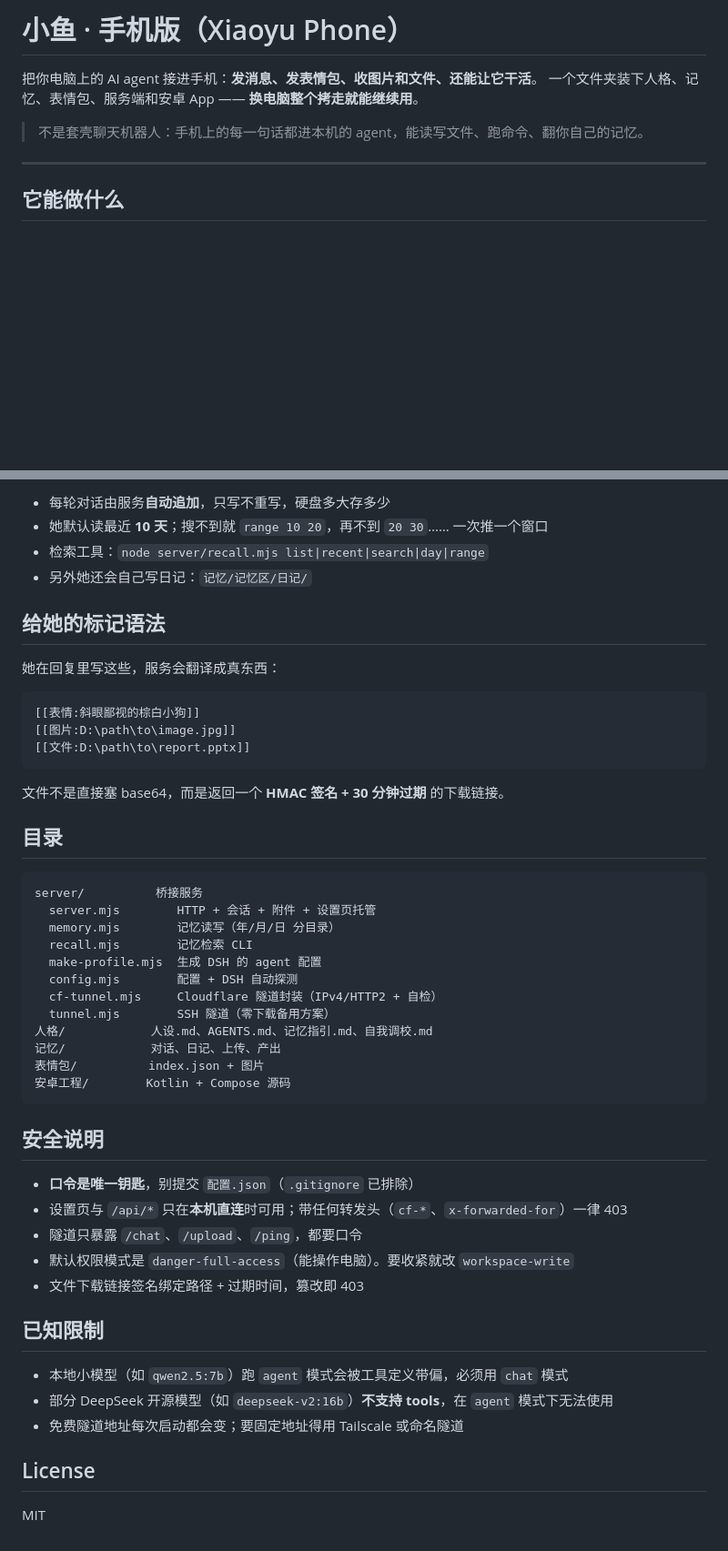
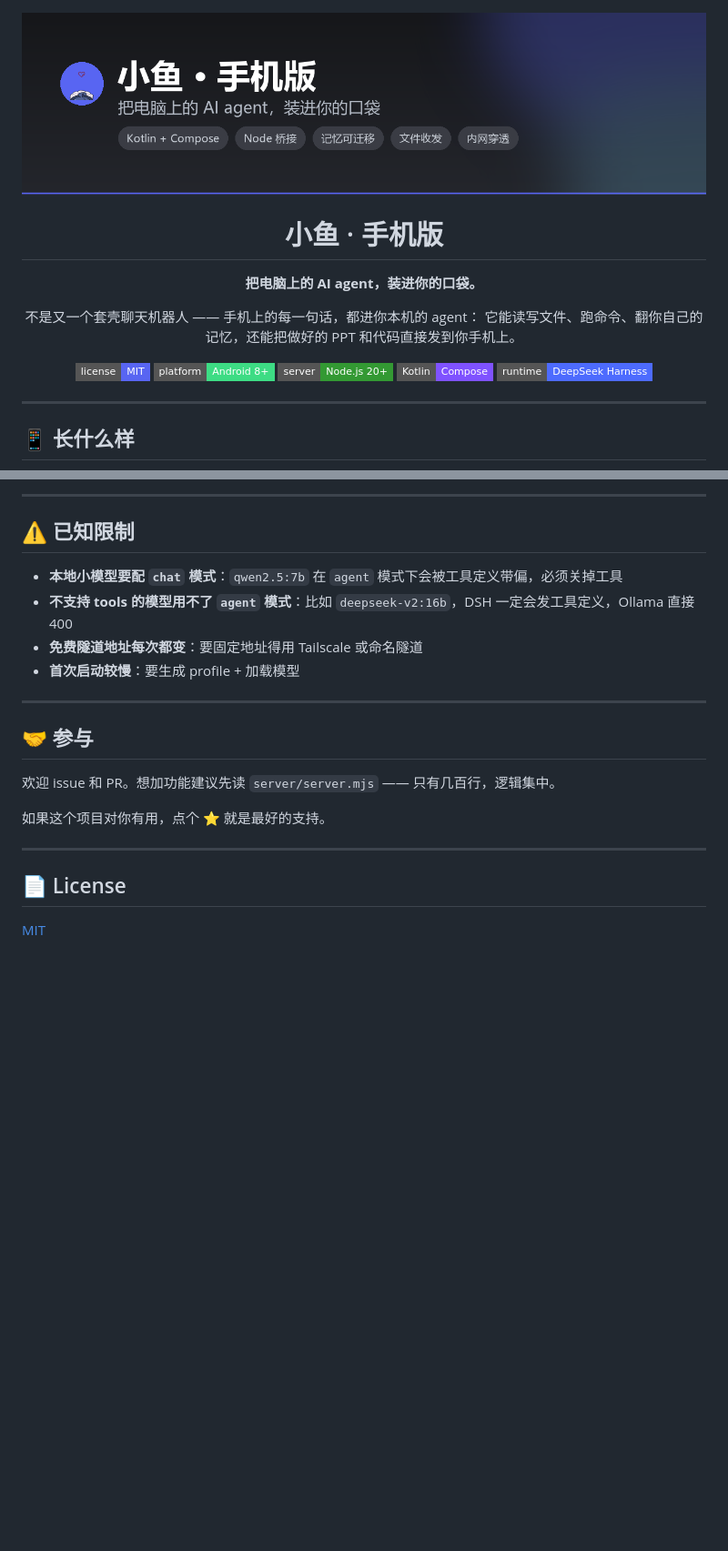
Before and after one commit to Gjkqwq/xiaoyu-agent-mobile, a Markdown page: README.md, 2 parts joined by grey strips. Shown at 91% size. Drawn GitHub-style; pictures changed too: docs/banner.png (added); badges without logos; blank space fills up the shorter version.

````diff
--- a/README.md
+++ b/README.md
@@ -1,11 +1,23 @@
-# 小鱼 · 手机版（Xiaoyu Phone）
+<div align="center">
 
-把你电脑上的 AI agent 接进手机：**发消息、发表情包、收图片和文件、还能让它干活**。
-一个文件夹装下人格、记忆、表情包、服务端和安卓 App —— **换电脑整个拷走就能继续用**。
+<img src="docs/banner.png" alt="小鱼 · 手机版" width="100%">
 
-> 不是套壳聊天机器人：手机上的每一句话都进本机的 agent，能读写文件、跑命令、翻你自己的记忆。
+# 小鱼 · 手机版
+
+**把电脑上的 AI agent，装进你的口袋。**
+
+不是又一个套壳聊天机器人 —— 手机上的每一句话，都进你本机的 agent：
+它能读写文件、跑命令、翻你自己的记忆，还能把做好的 PPT 和代码直接发到你手机上。
+
+[![License](https://img.shields.io/badge/license-MIT-5865F2.svg?style=flat-square)](LICENSE)
+[![Platform](https://img.shields.io/badge/platform-Android%208%2B-3DDC84.svg?style=flat-square)](#-安装-app)
+[![Server](https://img.shields.io/badge/server-Node.js%2020%2B-339933.svg?style=flat-square)](#-快速开始)
+[![Kotlin](https://img.shields.io/badge/Kotlin-Compose-7F52FF.svg?style=flat-square)](安卓工程)
+[![Runtime](https://img.shields.io/badge/runtime-DeepSeek%20Harness-4D6BFE.svg?style=flat-square)](#)
+
+</div>
 
 ---
 
-## 它能做什么
+## 📱 长什么样
 
@@ -108,53 +217,24 @@ App 设置里填：
 ```
 
-- 每轮对话由服务**自动追加**，只写不重写，硬盘多大存多少
-- 她默认读最近 **10 天**；搜不到就 `range 10 20`，再不到 `20 30`…… 一次推一个窗口
-- 检索工具：`node server/recall.mjs list|recent|search|day|range`
-- 另外她还会自己写日记：`记忆/记忆区/日记/`
+---
 
-## 给她的标记语法
+## ⚠️ 已知限制
 
-她在回复里写这些，服务会翻译成真东西：
+- **本地小模型要配 `chat` 模式**：`qwen2.5:7b` 在 `agent` 模式下会被工具定义带偏，必须关掉工具
+- **不支持 tools 的模型用不了 `agent` 模式**：比如 `deepseek-v2:16b`，DSH 一定会发工具定义，Ollama 直接 400
+- **免费隧道地址每次都变**：要固定地址得用 Tailscale 或命名隧道
+- **首次启动较慢**：要生成 profile + 加载模型
 
-```
-[[表情:斜眼鄙视的棕白小狗]]
-[[图片:D:\path\to\image.jpg]]
-[[文件:D:\path\to\report.pptx]]
-```
+---
 
-文件不是直接塞 base64，而是返回一个 **HMAC 签名 + 30 分钟过期** 的下载链接。
+## 🤝 参与
 
-## 目录
+欢迎 issue 和 PR。想加功能建议先读 `server/server.mjs` —— 只有几百行，逻辑集中。
 
-```
-server/          桥接服务
-  server.mjs        HTTP + 会话 + 附件 + 设置页托管
-  memory.mjs        记忆读写（年/月/日 分目录）
-  recall.mjs        记忆检索 CLI
-  make-profile.mjs  生成 DSH 的 agent 配置
-  config.mjs        配置 + DSH 自动探测
-  cf-tunnel.mjs     Cloudflare 隧道封装（IPv4/HTTP2 + 自检）
-  tunnel.mjs        SSH 隧道（零下载备用方案）
-人格/            人设.md、AGENTS.md、记忆指引.md、自我调校.md
-记忆/            对话、日记、上传、产出
-表情包/          index.json + 图片
-安卓工程/        Kotlin + Compose 源码
-```
+如果这个项目对你有用，点个 ⭐ 就是最好的支持。
 
-## 安全说明
+---
 
-- **口令是唯一钥匙**，别提交 `配置.json`（`.gitignore` 已排除）
-- 设置页与 `/api/*` 只在**本机直连**时可用；带任何转发头（`cf-*`、`x-forwarded-for`）一律 403
-- 隧道只暴露 `/chat`、`/upload`、`/ping`，都要口令
-- 默认权限模式是 `danger-full-access`（能操作电脑）。要收紧就改 `workspace-write`
-- 文件下载链接签名绑定路径 + 过期时间，篡改即 403
+## 📄 License
 
-## 已知限制
-
-- 本地小模型（如 `qwen2.5:7b`）跑 `agent` 模式会被工具定义带偏，必须用 `chat` 模式
-- 部分 DeepSeek 开源模型（如 `deepseek-v2:16b`）**不支持 tools**，在 `agent` 模式下无法使用
-- 免费隧道地址每次启动都会变；要固定地址得用 Tailscale 或命名隧道
-
-## License
-
-MIT
+[MIT](LICENSE)
````
Also changed, not shown: other parts of README.md (+157 -60 lines), docs/preview-chat.png (added), 1 other file.
